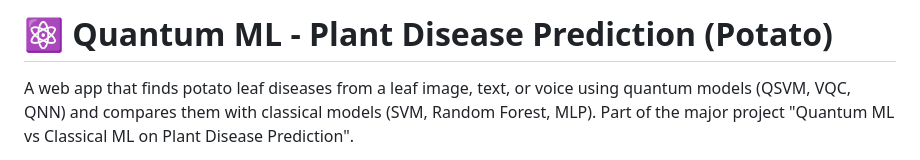
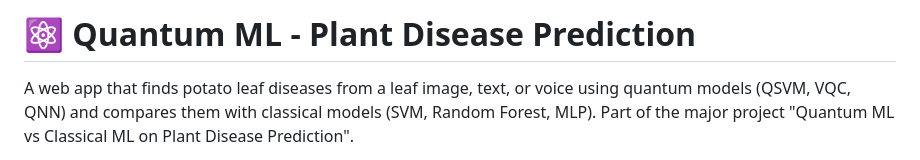
Before and after one commit to vani-1705/Major-Project-Plant-Disease-Prediction, a Markdown page: Quantum-ML/README.md, the part around the change. Rendered like a GitHub page.

Commit message:
Fix title formatting in README.md
Removed extra 'Potato' from the title in README.

```diff
--- a/Quantum-ML/README.md
+++ b/Quantum-ML/README.md
@@ -1,4 +1,4 @@
-# ⚛️ Quantum ML - Plant Disease Prediction (Potato)
+# ⚛️ Quantum ML - Plant Disease Prediction
 
 A web app that finds potato leaf diseases from a leaf image, text, or voice using quantum models (QSVM, VQC, QNN) and compares them with classical models (SVM, Random Forest, MLP). Part of the major project "Quantum ML vs Classical ML on Plant Disease Prediction".
 
```
